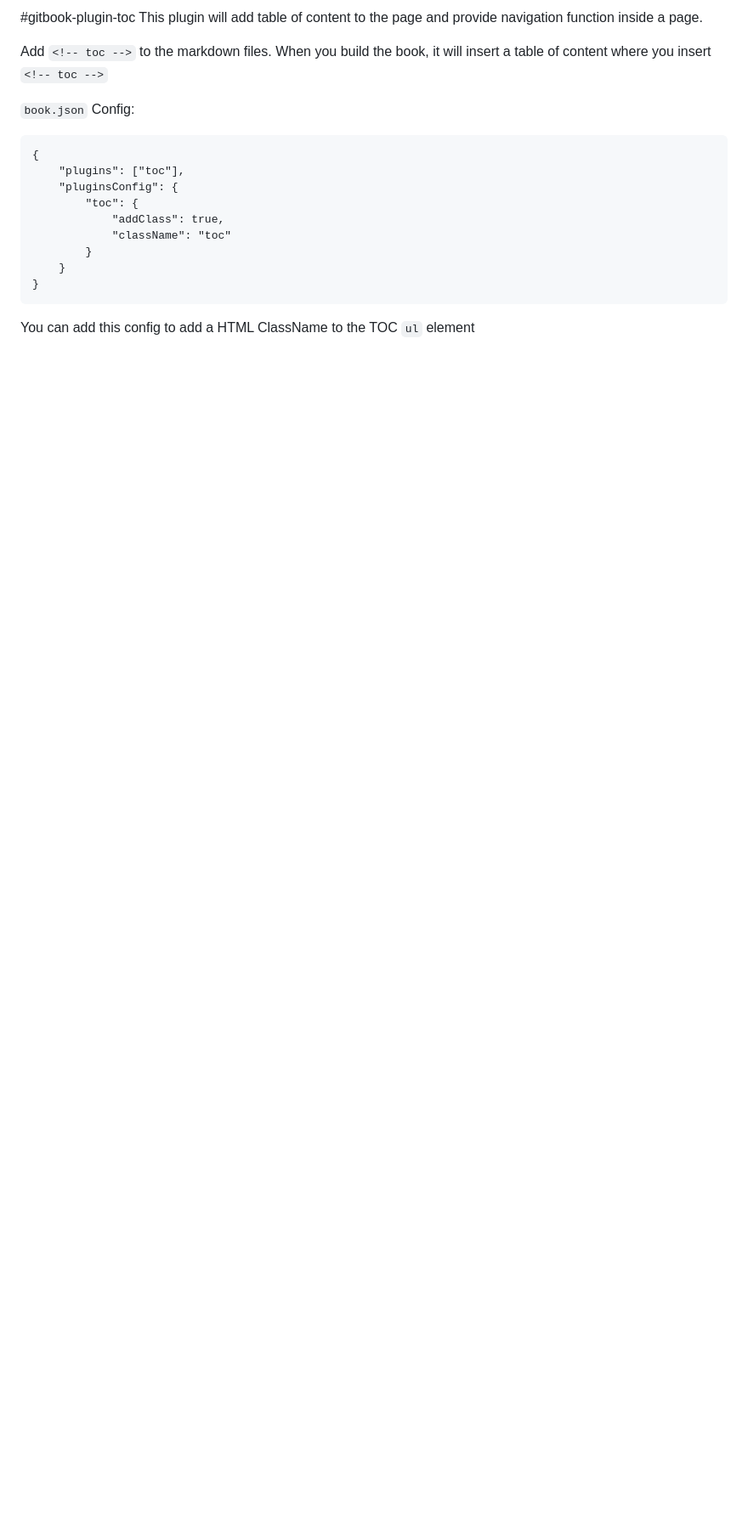
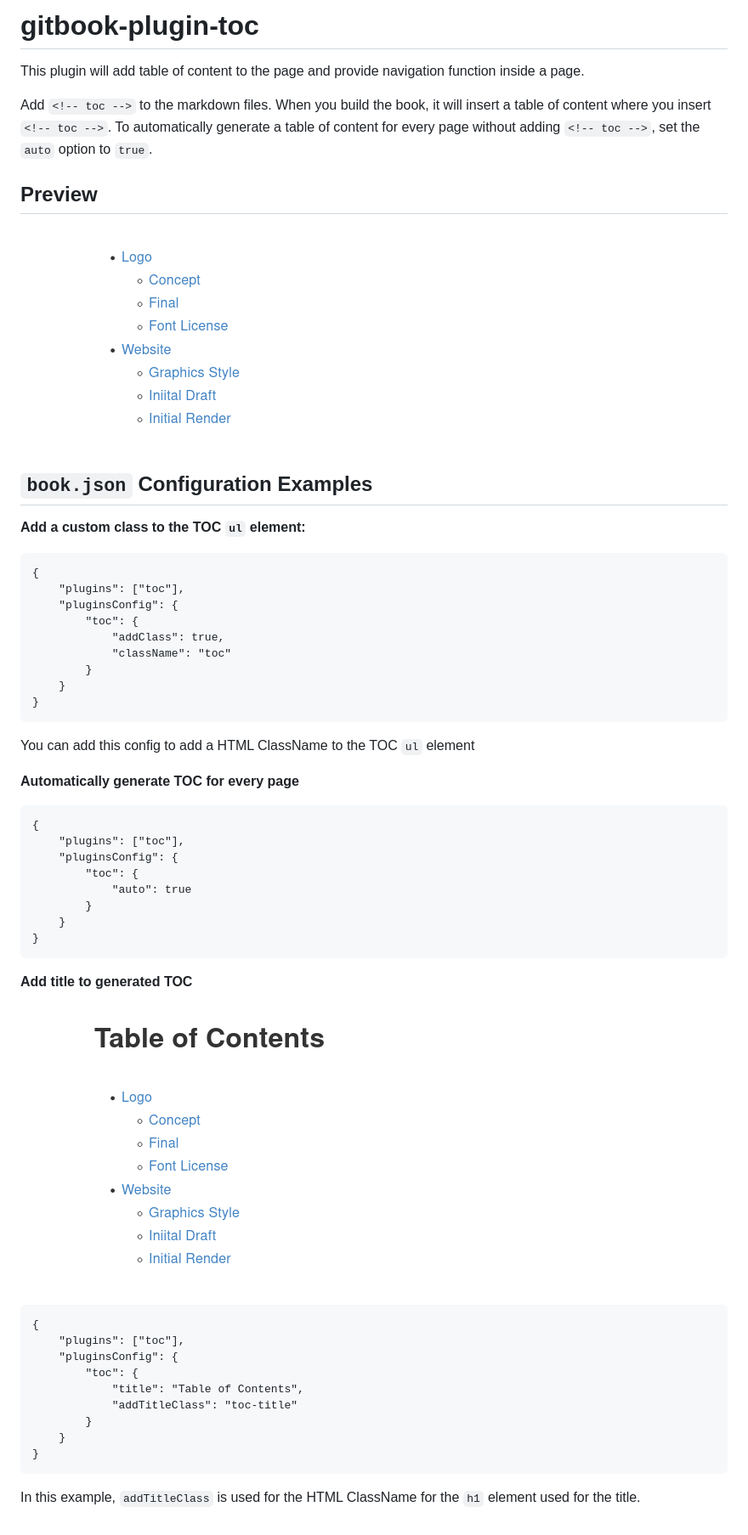
Before and after one commit to whzhyh/gitbook-plugin-toc, a Markdown page: README.md, the part around the change. Shown at 85% size. Rendered like a GitHub page; pictures changed too: example-title.png (added), example.png (added); blank space fills up the shorter version.

Commit message:
Document auto, title, and addTitleClass in README.md

````diff
--- a/README.md
+++ b/README.md
@@ -1,11 +1,16 @@
-#gitbook-plugin-toc
+# gitbook-plugin-toc
+
 This plugin will add table of content to the page and provide navigation function inside a page.
 
-Add `<!-- toc -->` to the markdown files. When you build the book, it will insert a table of content where you insert `<!-- toc -->`
+Add `<!-- toc -->` to the markdown files. When you build the book, it will insert a table of content where you insert `<!-- toc -->`. To automatically generate a table of content for every page without adding `<!-- toc -->`, set the `auto` option to `true`.
 
+## Preview
 
-`book.json` Config:
+![image](example.png)
 
+## `book.json` Configuration Examples
+
+**Add a custom class to the TOC `ul` element:**
 
 ```
 {
@@ -20,3 +25,34 @@ Add `<!-- toc -->` to the markdown files. When you build the book, it will inser
 ```
 
 You can add this config to add a HTML ClassName to the TOC `ul` element
+
+**Automatically generate TOC for every page**
+
+```
+{
+	"plugins": ["toc"],
+	"pluginsConfig": {
+		"toc": {
+			"auto": true
+		}
+	}
+}
+```
+
+**Add title to generated TOC**
+
+![image](example-title.png)
+
+```
+{
+	"plugins": ["toc"],
+	"pluginsConfig": {
+		"toc": {
+			"title": "Table of Contents",
+			"addTitleClass": "toc-title"
+		}
+	}
+}
+```
+
+In this example, `addTitleClass` is used for the HTML ClassName for the `h1` element used for the title.
````
Also changed, not shown: 1 other file.
